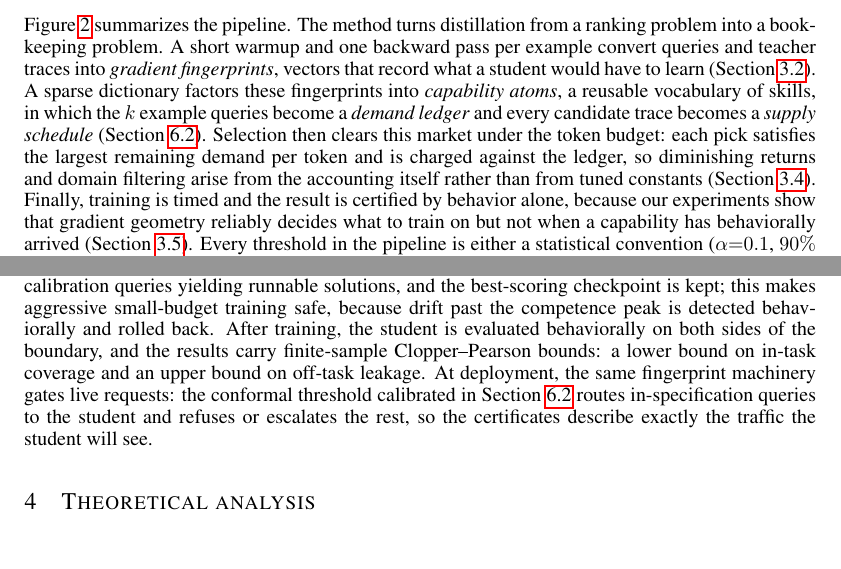
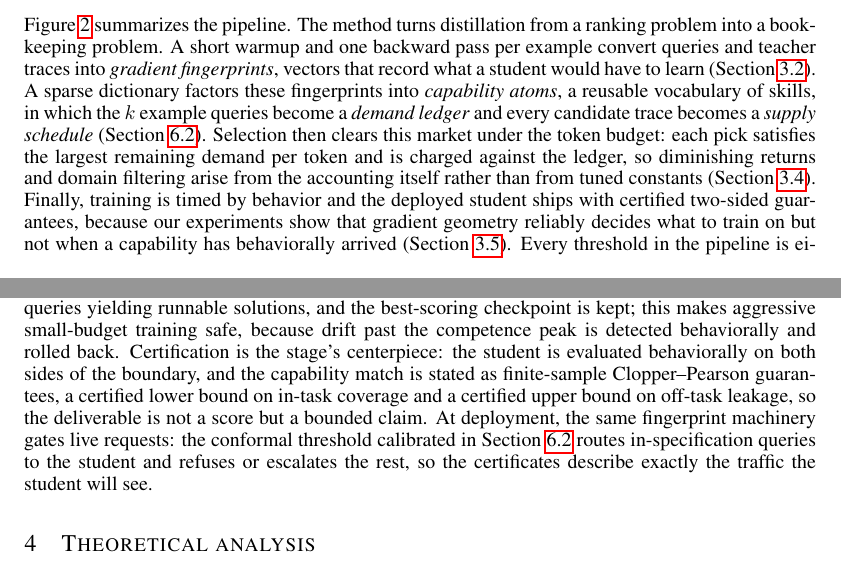
Before and after one commit to XueqiC/tc_code, a LaTeX paper (paper/iclr2027_conference.tex, which reads paper/sections/method.tex): two parts of pages 3 and 6 of 14, joined at a grey line, cut so that both start at the same text. Compiled offline with pdfLaTeX.

Commit message:
method: foreground certification in final subsection (Certified training and deployment; bounded-claim framing)
Co-Authored-By: Claude Fable 5 <noreply@anthropic.com>

```diff
--- a/paper/sections/method.tex
+++ b/paper/sections/method.tex
@@ -32,8 +32,8 @@ every candidate trace becomes a \emph{supply schedule}
 token budget: each pick satisfies the largest remaining demand per token
 and is charged against the ledger, so diminishing returns and domain
 filtering arise from the accounting itself rather than from tuned
-constants (Section~\ref{sec:clearing}). Finally, training is timed and the
-result is certified by behavior alone, because our experiments show that
+constants (Section~\ref{sec:clearing}). Finally, training is timed by behavior and the deployed student ships
+with certified two-sided guarantees, because our experiments show that
 gradient geometry reliably decides what to train on but not when a
 capability has behaviorally arrived (Section~\ref{sec:behavior}). Every
 threshold in the pipeline is either a statistical convention
@@ -168,10 +168,11 @@ all judging to behavior. During supervised fine-tuning, a probe every $8$
 steps measures the fraction of held-out calibration queries yielding
 runnable solutions, and the best-scoring checkpoint is kept; this makes
 aggressive small-budget training safe, because drift past the competence
-peak is detected behaviorally and rolled back. After training, the student
-is evaluated behaviorally on both sides of the boundary, and the results
-carry finite-sample Clopper--Pearson bounds: a lower bound on in-task
-coverage and an upper bound on off-task leakage. At deployment, the same
+peak is detected behaviorally and rolled back. Certification is the stage's centerpiece: the student is evaluated
+behaviorally on both sides of the boundary, and the capability match is
+stated as finite-sample Clopper--Pearson guarantees, a certified lower
+bound on in-task coverage and a certified upper bound on off-task leakage,
+so the deliverable is not a score but a bounded claim. At deployment, the same
 fingerprint machinery gates live requests: the conformal threshold
 calibrated in Section~\ref{sec:atoms} routes in-specification queries to
 the student and refuses or escalates the rest, so the certificates
```
Also changed, not shown: paper/sections/method.tex (2 more changed lines).
